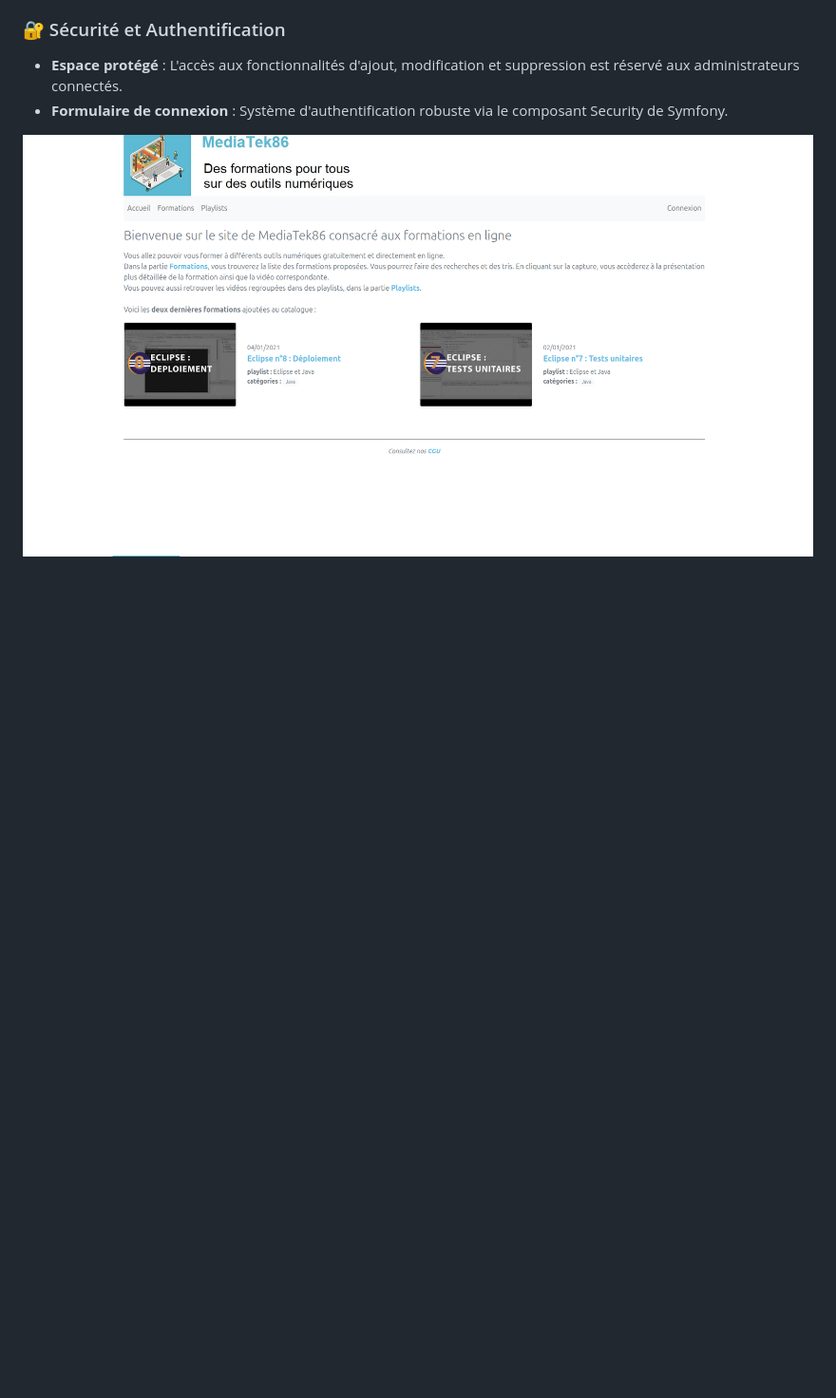
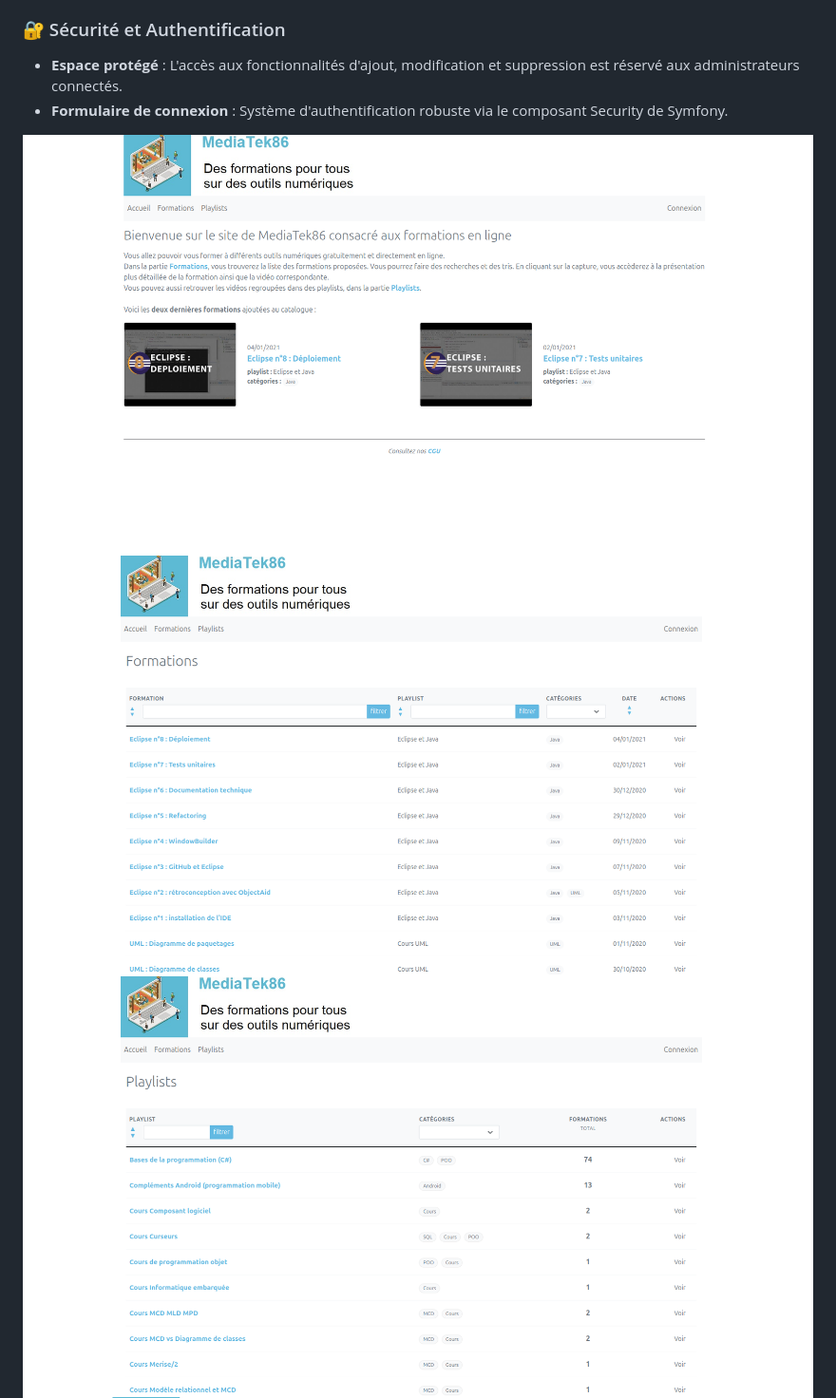
Before and after one commit to Giovanni2626/Application-Symfony, a Markdown page: README.md, the part around the change. Shown: that part at 95% size. Drawn GitHub-style; pictures changed too: doc-images/formationssansadmin.png (added), doc-images/playlistssansadmin.png (added); blank space fills up the shorter version.

```diff
--- a/README.md
+++ b/README.md
@@ -16,6 +16,8 @@ En plus des fonctionnalités de consultation (Accueil, Formations, Playlists, CG
 * **Formulaire de connexion** : Système d'authentification robuste via le composant Security de Symfony.
 
 ![Capture Ecran](doc-images/accueil.png)
+![Capture Ecran](doc-images/formationssansadmin.png)
+![Capture Ecran](doc-images/playlistssansadmin.png)
 ![Capture Ecran](doc-images/connexion.png)
 ![Capture Ecran](doc-images/connecté.png)
 
```
